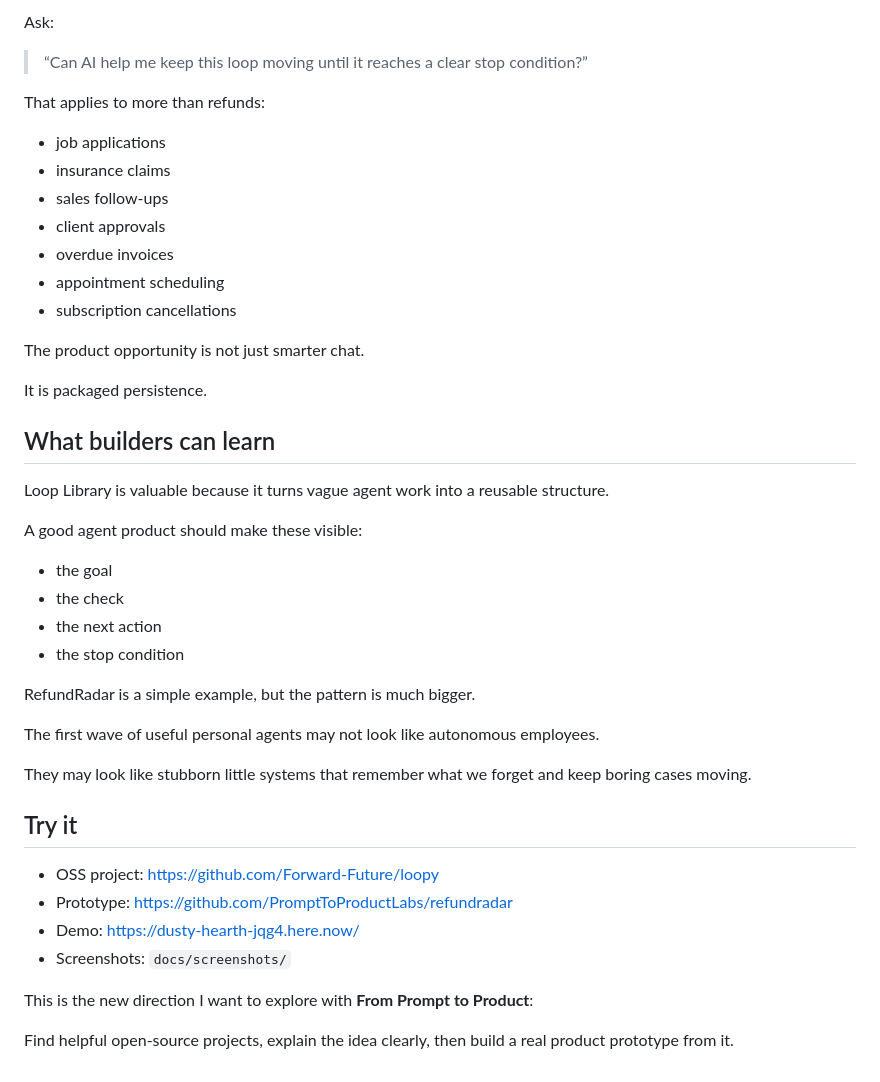
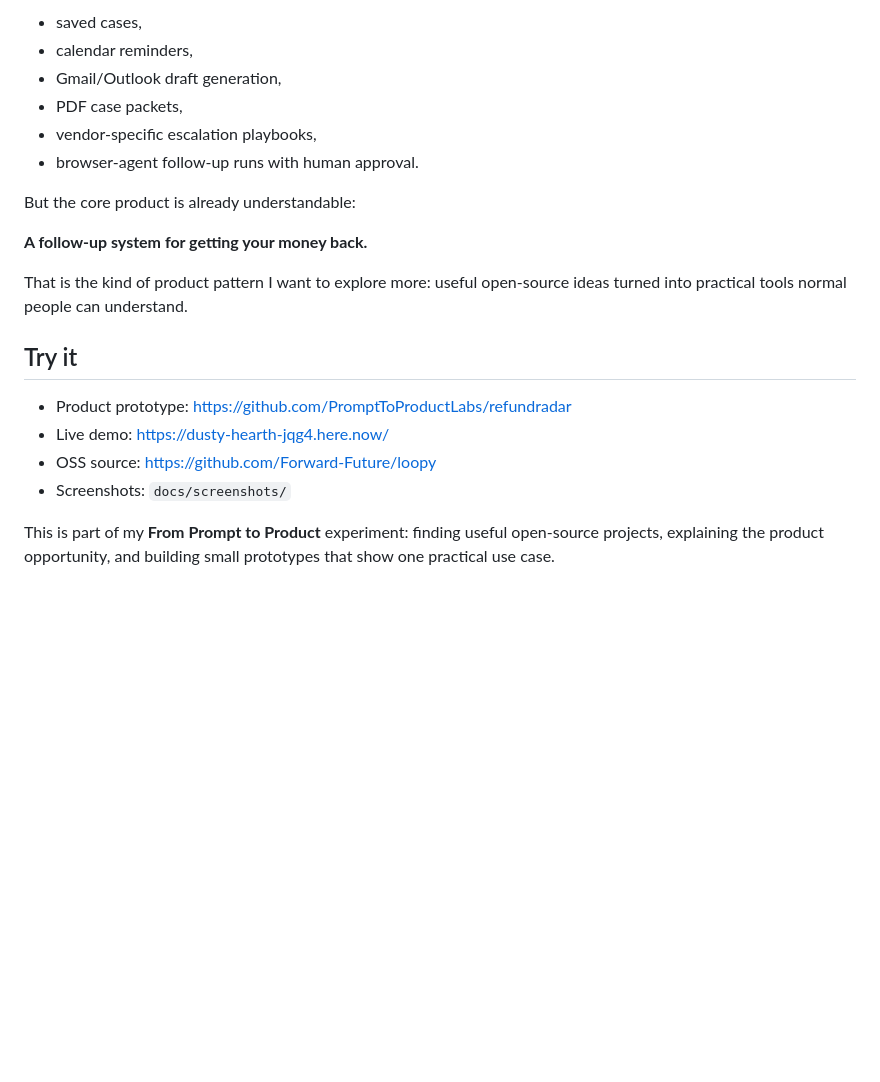
Before and after one commit to PromptToProductLabs/refundradar, a Markdown page: docs/newsletter.md, the part around one of its changes. GitHub-like rendering; blank space fills up the shorter version.

```diff
--- a/docs/newsletter.md
+++ b/docs/newsletter.md
@@ -103,46 +152,22 @@ Instead of asking:
 
-Ask:
+- saved cases,
+- calendar reminders,
+- Gmail/Outlook draft generation,
+- PDF case packets,
+- vendor-specific escalation playbooks,
+- browser-agent follow-up runs with human approval.
 
-> “Can AI help me keep this loop moving until it reaches a clear stop condition?”
+But the core product is already understandable:
 
-That applies to more than refunds:
+**A follow-up system for getting your money back.**
 
-- job applications
-- insurance claims
-- sales follow-ups
-- client approvals
-- overdue invoices
-- appointment scheduling
-- subscription cancellations
-
-The product opportunity is not just smarter chat.
-
-It is packaged persistence.
-
-## What builders can learn
-
-Loop Library is valuable because it turns vague agent work into a reusable structure.
-
-A good agent product should make these visible:
-
-- the goal
-- the check
-- the next action
-- the stop condition
-
-RefundRadar is a simple example, but the pattern is much bigger.
-
-The first wave of useful personal agents may not look like autonomous employees.
-
-They may look like stubborn little systems that remember what we forget and keep boring cases moving.
+That is the kind of product pattern I want to explore more: useful open-source ideas turned into practical tools normal people can understand.
 
 ## Try it
 
-- OSS project: https://github.com/Forward-Future/loopy
-- Prototype: https://github.com/PromptToProductLabs/refundradar
-- Demo: https://dusty-hearth-jqg4.here.now/
+- Product prototype: https://github.com/PromptToProductLabs/refundradar
+- Live demo: https://dusty-hearth-jqg4.here.now/
+- OSS source: https://github.com/Forward-Future/loopy
 - Screenshots: `docs/screenshots/`
 
-This is the new direction I want to explore with **From Prompt to Product**:
-
-Find helpful open-source projects, explain the idea clearly, then build a real product prototype from it.
+This is part of my **From Prompt to Product** experiment: finding useful open-source projects, explaining the product opportunity, and building small prototypes that show one practical use case.
```
Also changed, not shown: other parts of docs/newsletter.md (+121 -72 lines).
